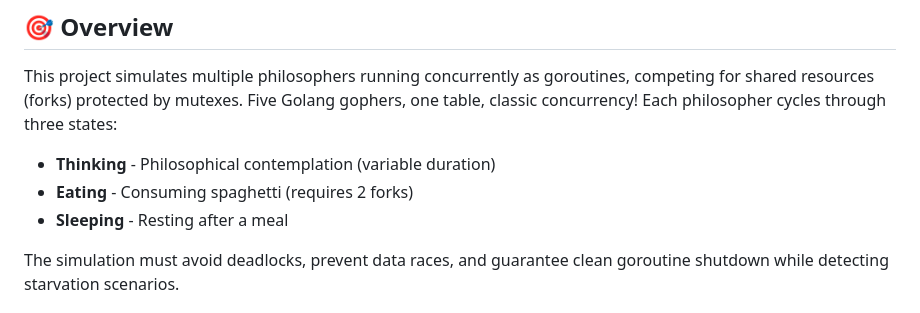
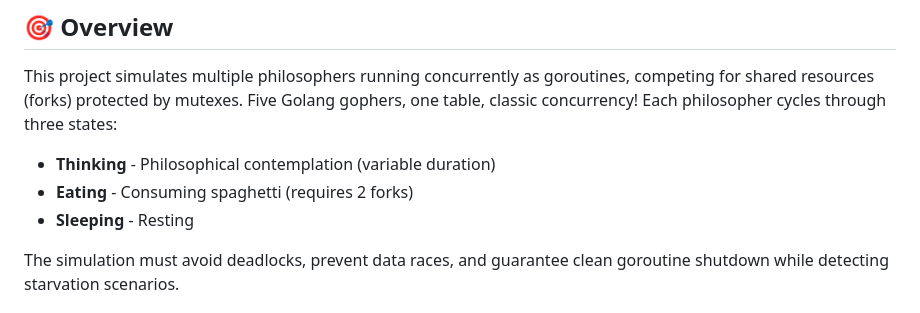
Before and after one commit to novth17/dining-philosophers-go, a Markdown page: README.md, the part around the change. Rendered like a GitHub page.

```diff
--- a/README.md
+++ b/README.md
@@ -11,7 +11,7 @@ Each philosopher cycles through three states:
 
 - **Thinking** - Philosophical contemplation (variable duration)
 - **Eating** - Consuming spaghetti (requires 2 forks)
-- **Sleeping** - Resting after a meal
+- **Sleeping** - Resting
 
 The simulation must avoid deadlocks, prevent data races, and guarantee clean goroutine shutdown while detecting starvation scenarios.
 
```
